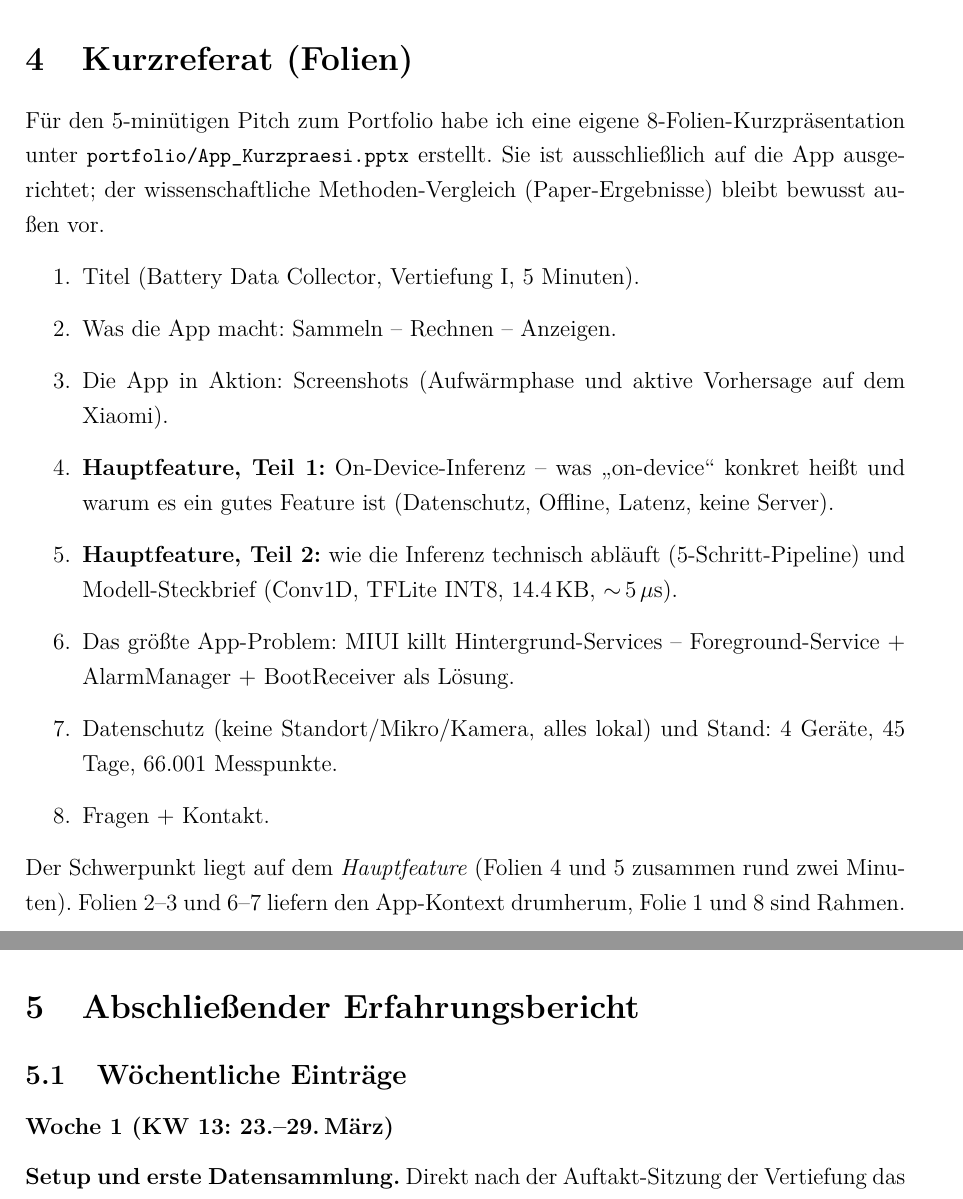
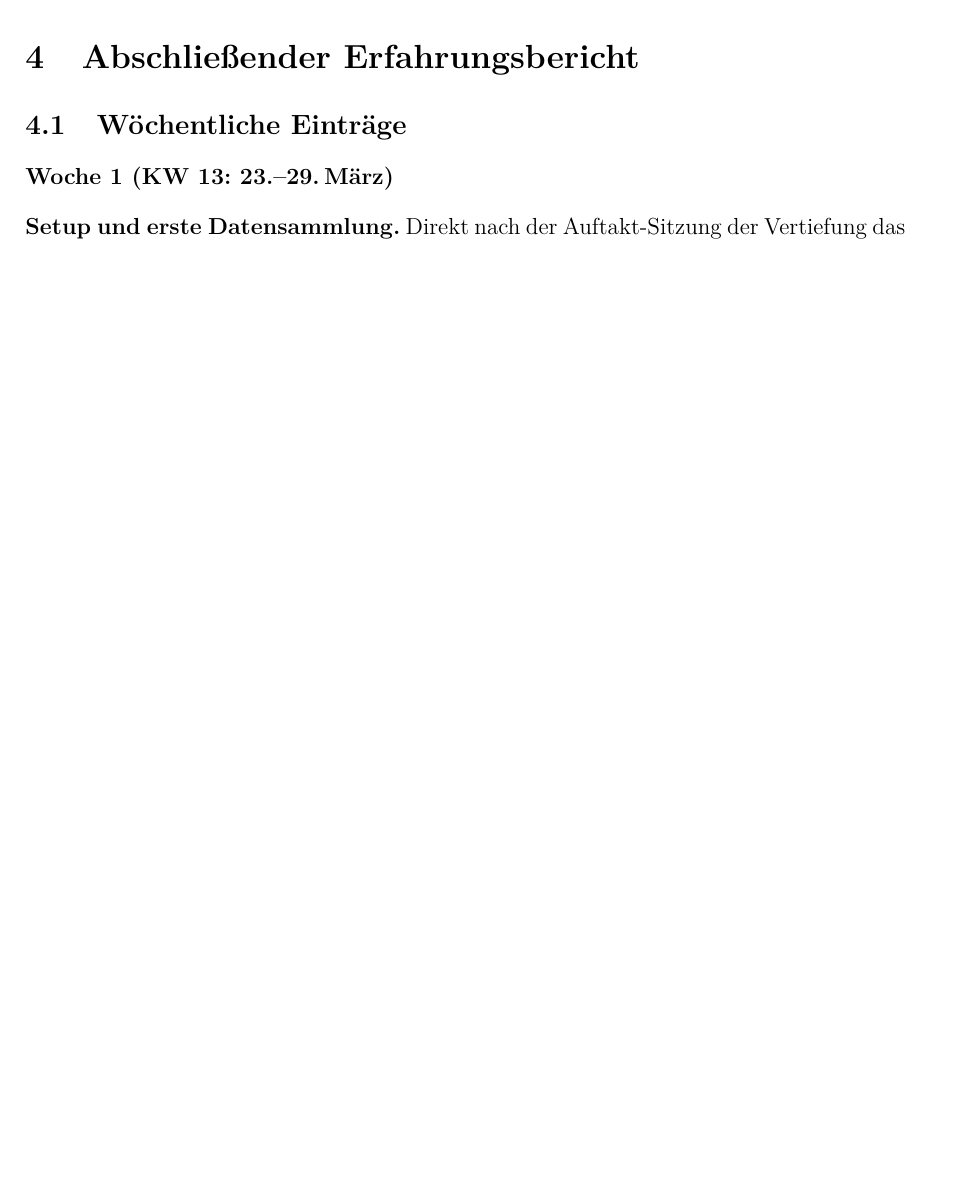
Before and after one commit to Keno-fsdf/HandyUsageRepo, a LaTeX document (portfolio/main.tex): two parts of pages 38 and 39 of 49 before the commit and part of page 38 of 48 after it, the two joined at a grey line, cut at the place of the change, the shorter picture padded with empty space. Compiled offline with pdfLaTeX.

Commit message:
Remove Section 4 (Kurzreferat). Erfahrungsbericht becomes Section 4
Co-Authored-By: Claude <noreply@anthropic.com>

```diff
--- a/portfolio/main.tex
+++ b/portfolio/main.tex
@@ -1430,43 +1430,7 @@ Modell garantiert übereinstimmt.
 \newpage
 
 % ████████████████████████████████████████████████████████████
-%  4  KURZREFERAT (FOLIEN)
-% ████████████████████████████████████████████████████████████
-\section{Kurzreferat (Folien)}
-\label{sec:folien}
-
-Für den 5-minütigen Pitch zum Portfolio habe ich eine eigene
-8-Folien-Kurzpräsentation unter
-\datei{portfolio/App\_Kurzpraesi.pptx} erstellt. Sie ist
-ausschließlich auf die App ausgerichtet; der wissenschaftliche
-Methoden-Vergleich (Paper-Ergebnisse) bleibt bewusst außen vor.
-
-\begin{enumerate}
-\item Titel (Battery Data Collector, Vertiefung I, 5 Minuten).
-\item Was die App macht: Sammeln -- Rechnen -- Anzeigen.
-\item Die App in Aktion: Screenshots (Aufwärmphase und aktive
-  Vorhersage auf dem Xiaomi).
-\item \textbf{Hauptfeature, Teil 1:} On-Device-Inferenz -- was
-  \glqq{}on-device\grqq{} konkret heißt und warum es ein gutes
-  Feature ist (Datenschutz, Offline, Latenz, keine Server).
-\item \textbf{Hauptfeature, Teil 2:} wie die Inferenz technisch
-  abläuft (5-Schritt-Pipeline) und Modell-Steckbrief (Conv1D,
-  TFLite~INT8, 14.4\,KB, $\sim$\,5\,$\mu$s).
-\item Das größte App-Problem: MIUI killt Hintergrund-Services --
-  Foreground-Service + AlarmManager + BootReceiver als Lösung.
-\item Datenschutz (keine Standort/Mikro/Kamera, alles lokal) und
-  Stand: 4 Geräte, 45 Tage, 66.001 Messpunkte.
-\item Fragen + Kontakt.
-\end{enumerate}
-
-Der Schwerpunkt liegt auf dem \emph{Hauptfeature} (Folien 4 und 5
-zusammen rund zwei Minuten). Folien 2--3 und 6--7 liefern den
-App-Kontext drumherum, Folie 1 und 8 sind Rahmen.
-
-\newpage
-
-% ████████████████████████████████████████████████████████████
-%  5  ABSCHLIESSENDER ERFAHRUNGSBERICHT
+%  4  ABSCHLIESSENDER ERFAHRUNGSBERICHT
 % ████████████████████████████████████████████████████████████
 \section{Abschließender Erfahrungsbericht}
 \label{sec:wochenbericht}
```
Also changed, not shown: portfolio/main.pdf.
